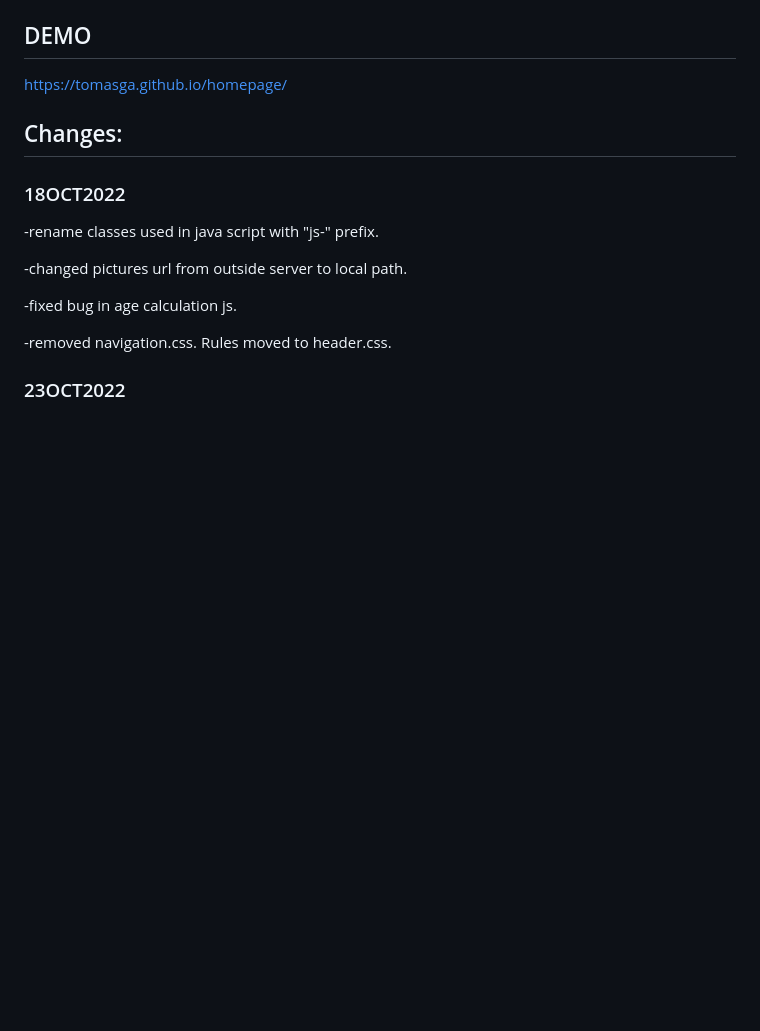
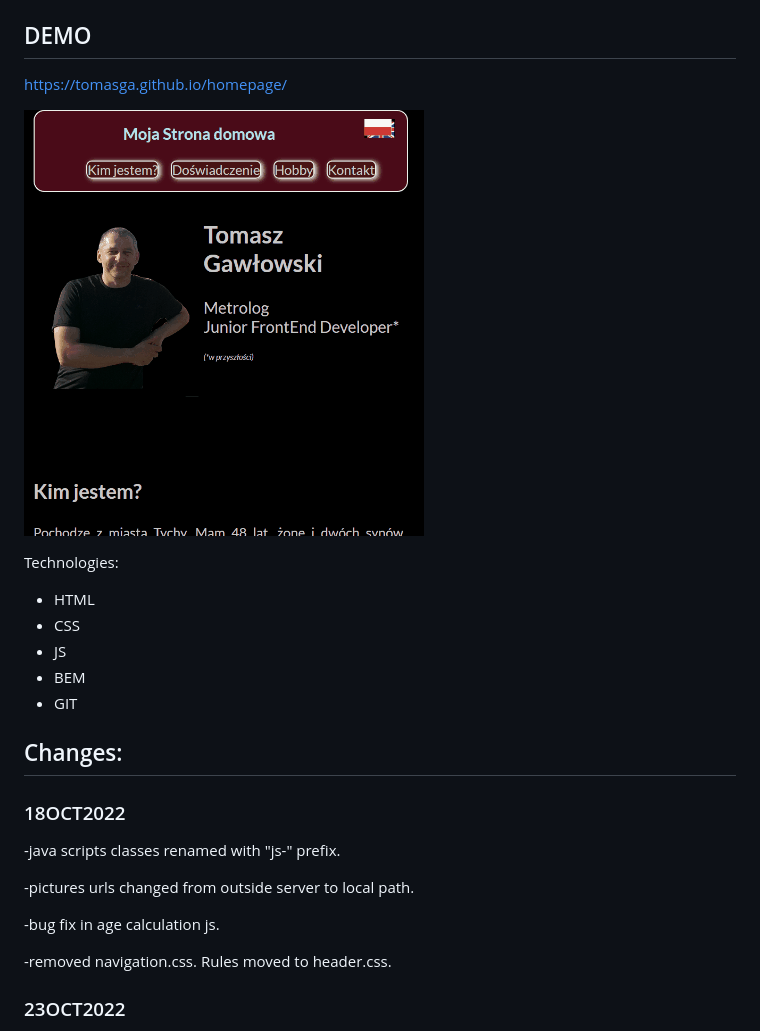
Before and after one commit to tomasga/homepage, a Markdown page: README.md, the part around the change. Rendered like a GitHub page; pictures changed too: images/Animation1.gif (added); blank space fills up the shorter version.

```diff
--- a/README.md
+++ b/README.md
@@ -3,13 +3,23 @@
 ## DEMO
 https://tomasga.github.io/homepage/
 
+![Preview](/images/Animation1.gif)
+
+
+Technologies:
+- HTML
+- CSS
+- JS
+- BEM
+- GIT
+
 ## Changes:
 ### 18OCT2022
--rename classes used in java script with "js-" prefix.
+-java scripts classes renamed with "js-" prefix.
 
--changed pictures url from outside server to local path.
+-pictures urls changed from outside server to local path.
 
--fixed bug in age calculation js.
+-bug fix in age calculation js.
 
 -removed navigation.css. Rules moved to header.css.
 
```
Also changed, not shown: 1 other file.
